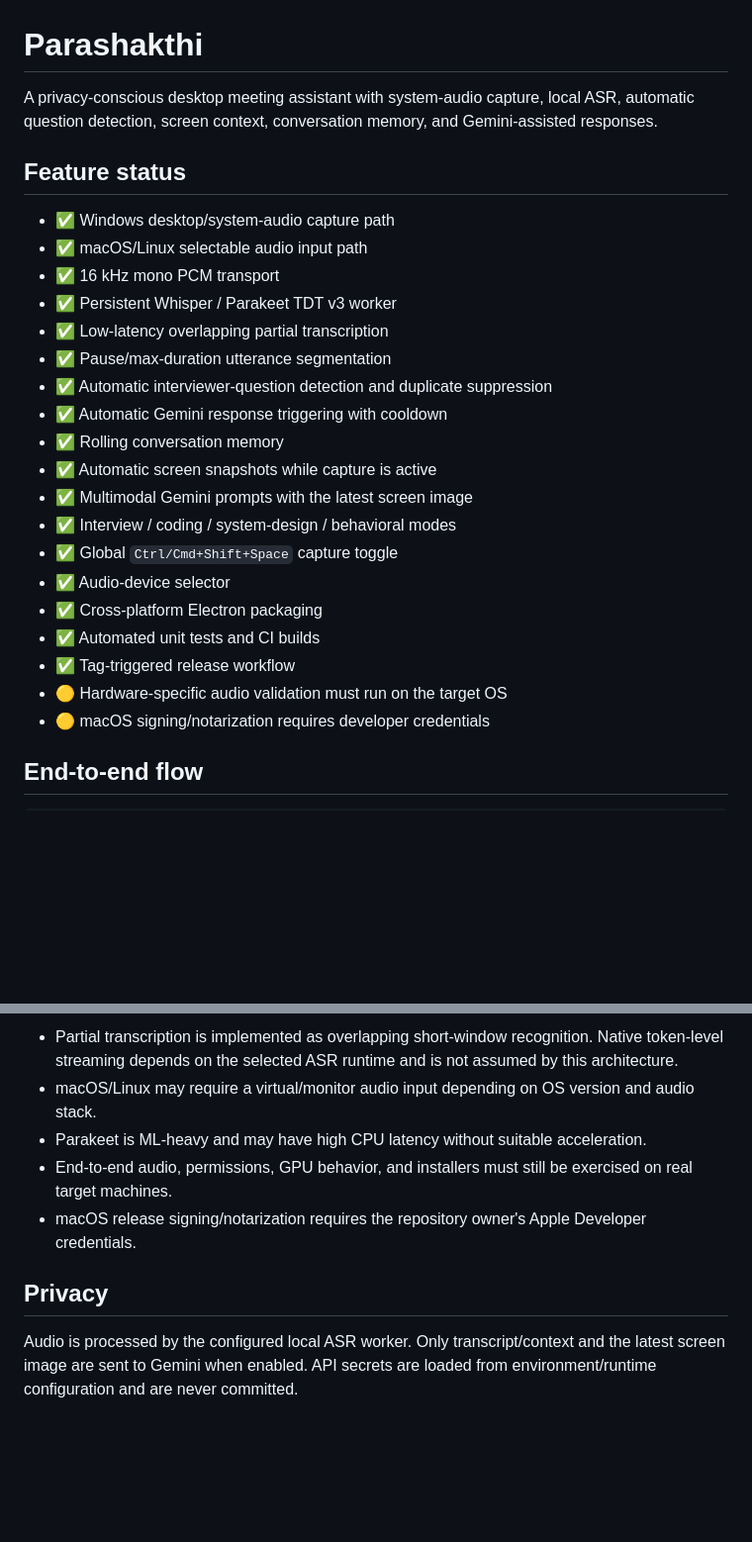
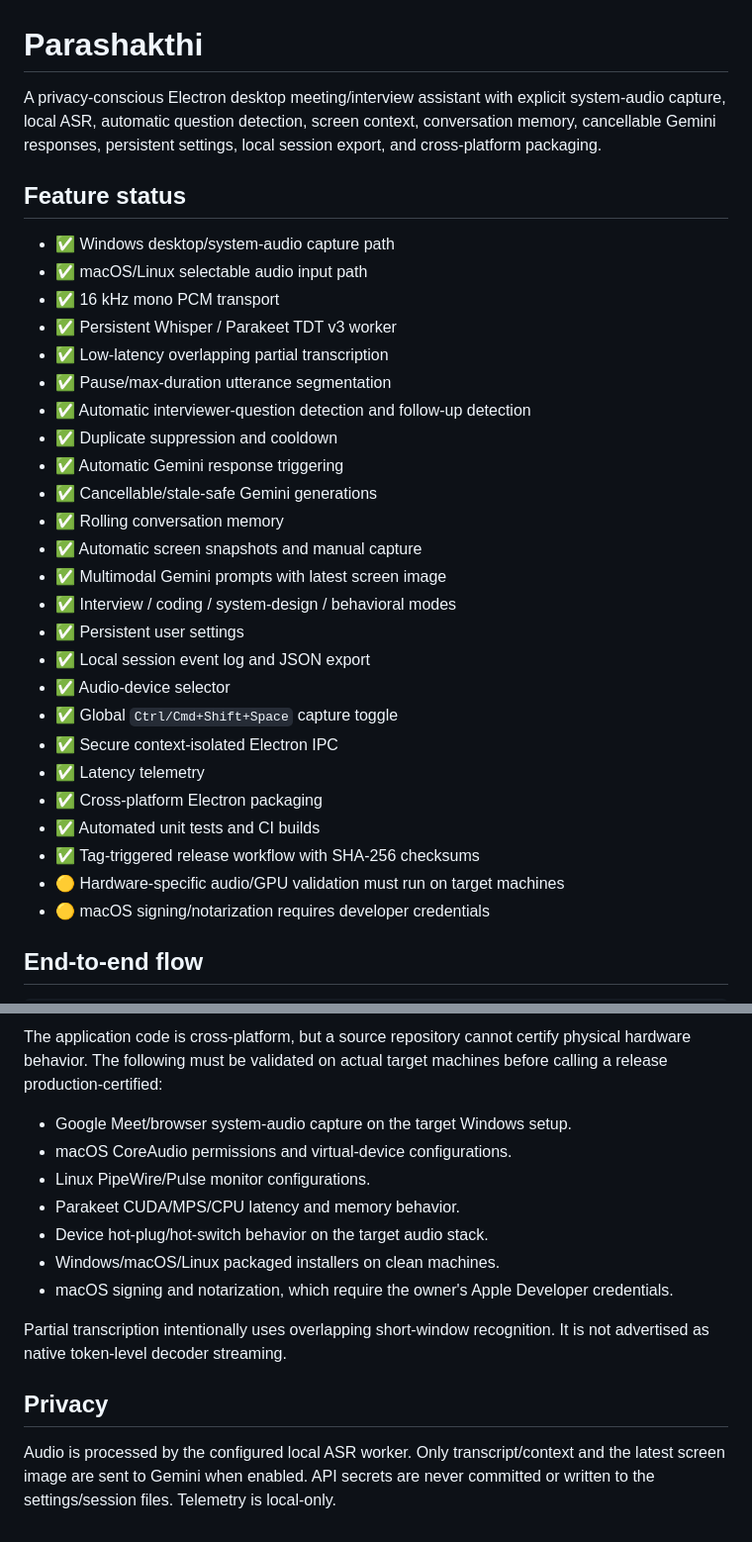
Before and after one commit to Student-Cybrarians/parashakthi, a Markdown page: README.md, 2 parts joined by grey strips. Shown at 99% size. GitHub-like rendering; blank space fills up the shorter version.

Commit message:
docs: update feature and production-readiness documentation

```diff
--- a/README.md
+++ b/README.md
@@ -1,6 +1,6 @@
 # Parashakthi
 
-A privacy-conscious desktop meeting assistant with system-audio capture, local ASR, automatic question detection, screen context, conversation memory, and Gemini-assisted responses.
+A privacy-conscious Electron desktop meeting/interview assistant with explicit system-audio capture, local ASR, automatic question detection, screen context, conversation memory, cancellable Gemini responses, persistent settings, local session export, and cross-platform packaging.
 
 ## Feature status
 
@@ -10,18 +10,24 @@ A privacy-conscious desktop meeting assistant with system-audio capture, local A
 - ✅ Persistent Whisper / Parakeet TDT v3 worker
 - ✅ Low-latency overlapping partial transcription
 - ✅ Pause/max-duration utterance segmentation
-- ✅ Automatic interviewer-question detection and duplicate suppression
-- ✅ Automatic Gemini response triggering with cooldown
+- ✅ Automatic interviewer-question detection and follow-up detection
+- ✅ Duplicate suppression and cooldown
+- ✅ Automatic Gemini response triggering
+- ✅ Cancellable/stale-safe Gemini generations
 - ✅ Rolling conversation memory
-- ✅ Automatic screen snapshots while capture is active
-- ✅ Multimodal Gemini prompts with the latest screen image
+- ✅ Automatic screen snapshots and manual capture
+- ✅ Multimodal Gemini prompts with latest screen image
 - ✅ Interview / coding / system-design / behavioral modes
+- ✅ Persistent user settings
+- ✅ Local session event log and JSON export
+- ✅ Audio-device selector
 - ✅ Global `Ctrl/Cmd+Shift+Space` capture toggle
-- ✅ Audio-device selector
+- ✅ Secure context-isolated Electron IPC
+- ✅ Latency telemetry
 - ✅ Cross-platform Electron packaging
 - ✅ Automated unit tests and CI builds
-- ✅ Tag-triggered release workflow
-- 🟡 Hardware-specific audio validation must run on the target OS
+- ✅ Tag-triggered release workflow with SHA-256 checksums
+- 🟡 Hardware-specific audio/GPU validation must run on target machines
 - 🟡 macOS signing/notarization requires developer credentials
 
 ## End-to-end flow
@@ -163,10 +180,16 @@ Pushing to `master-branch` runs tests and Windows/macOS/Linux builds. Pushing a
 
-- Partial transcription is implemented as overlapping short-window recognition. Native token-level streaming depends on the selected ASR runtime and is not assumed by this architecture.
-- macOS/Linux may require a virtual/monitor audio input depending on OS version and audio stack.
-- Parakeet is ML-heavy and may have high CPU latency without suitable acceleration.
-- End-to-end audio, permissions, GPU behavior, and installers must still be exercised on real target machines.
-- macOS release signing/notarization requires the repository owner's Apple Developer credentials.
+The application code is cross-platform, but a source repository cannot certify physical hardware behavior. The following must be validated on actual target machines before calling a release production-certified:
+
+- Google Meet/browser system-audio capture on the target Windows setup.
+- macOS CoreAudio permissions and virtual-device configurations.
+- Linux PipeWire/Pulse monitor configurations.
+- Parakeet CUDA/MPS/CPU latency and memory behavior.
+- Device hot-plug/hot-switch behavior on the target audio stack.
+- Windows/macOS/Linux packaged installers on clean machines.
+- macOS signing and notarization, which require the owner's Apple Developer credentials.
+
+Partial transcription intentionally uses overlapping short-window recognition. It is not advertised as native token-level decoder streaming.
 
 ## Privacy
 
-Audio is processed by the configured local ASR worker. Only transcript/context and the latest screen image are sent to Gemini when enabled. API secrets are loaded from environment/runtime configuration and are never committed.
+Audio is processed by the configured local ASR worker. Only transcript/context and the latest screen image are sent to Gemini when enabled. API secrets are never committed or written to the settings/session files. Telemetry is local-only.
```
Also changed, not shown: other parts of README.md (+22 -11 lines).
